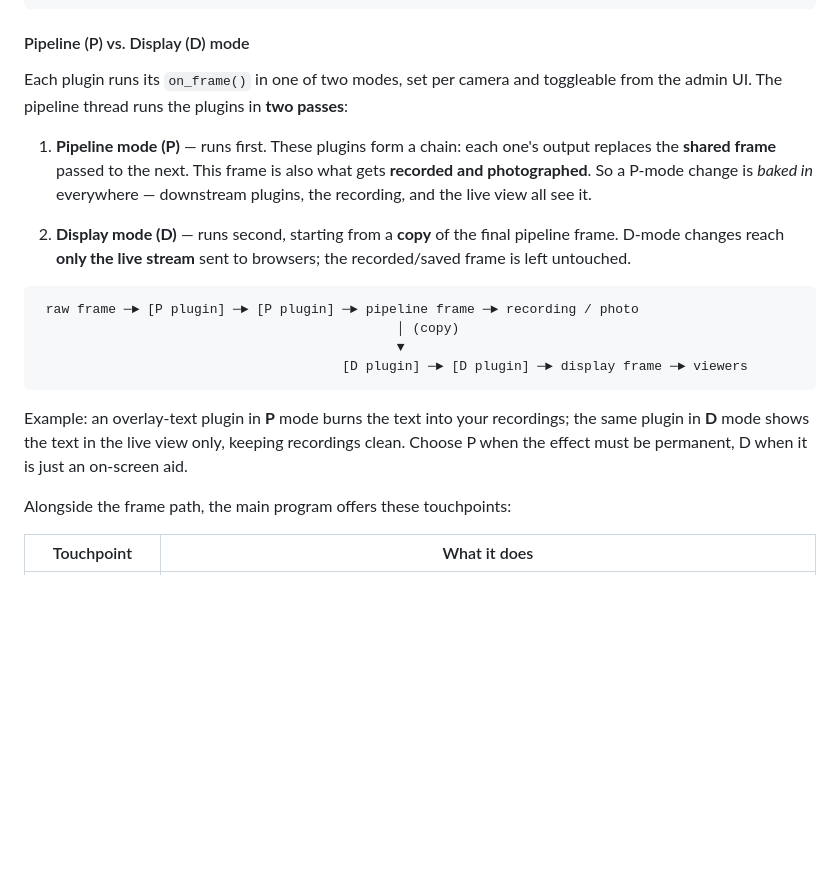
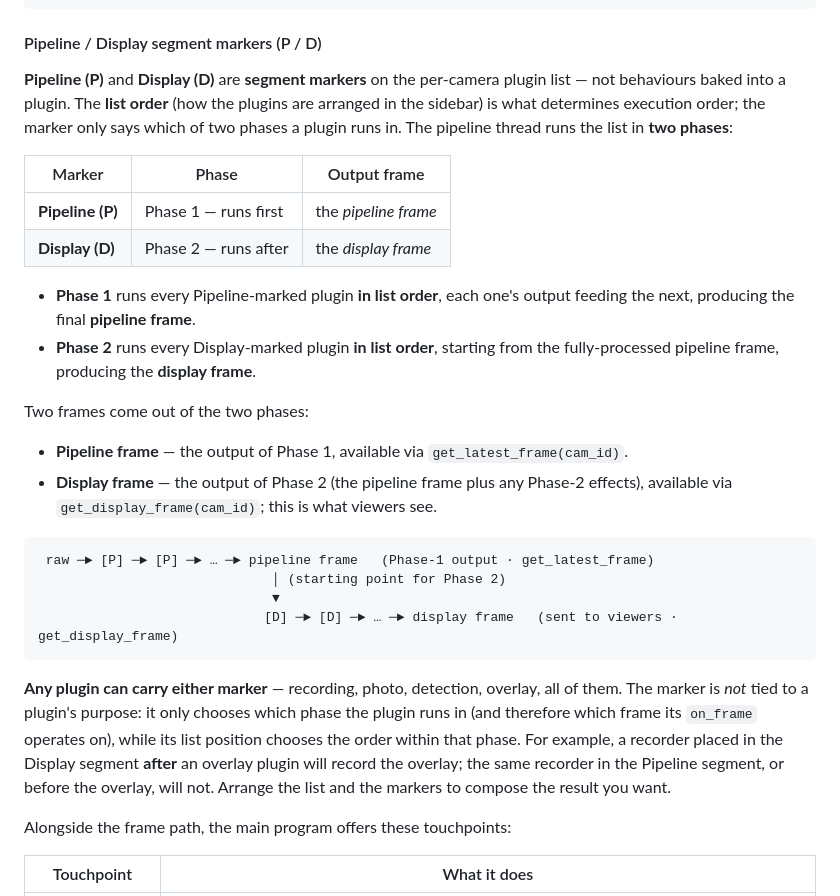
Before and after one commit to rbxowi2/Budgie, a Markdown page: README.md, the part around the change. Drawn GitHub-style; blank space fills up the shorter version.

````diff
--- a/README.md
+++ b/README.md
@@ -276,32 +276,45 @@ Understanding the frame pipeline makes both plugins and drivers easy to write.
                    encodes JPEG, pushes "frame" events to each viewer
 ```
 
-#### Pipeline (P) vs. Display (D) mode
+#### Pipeline / Display segment markers (P / D)
 
-Each plugin runs its `on_frame()` in one of two modes, set per camera and
-toggleable from the admin UI. The pipeline thread runs the plugins in **two
-passes**:
+**Pipeline (P)** and **Display (D)** are **segment markers** on the per-camera
+plugin list — not behaviours baked into a plugin. The **list order** (how the
+plugins are arranged in the sidebar) is what determines execution order; the
+marker only says which of two phases a plugin runs in. The pipeline thread runs
+the list in **two phases**:
 
-1. **Pipeline mode (P)** — runs first. These plugins form a chain: each one's
-   output replaces the **shared frame** passed to the next. This frame is also
-   what gets **recorded and photographed**. So a P-mode change is *baked in*
-   everywhere — downstream plugins, the recording, and the live view all see it.
+| Marker | Phase | Output frame |
+|--------|-------|--------------|
+| **Pipeline (P)** | Phase 1 — runs first | the *pipeline frame* |
+| **Display (D)**  | Phase 2 — runs after | the *display frame* |
 
-2. **Display mode (D)** — runs second, starting from a **copy** of the final
-   pipeline frame. D-mode changes reach **only the live stream** sent to
-   browsers; the recorded/saved frame is left untouched.
+- **Phase 1** runs every Pipeline-marked plugin **in list order**, each one's
+  output feeding the next, producing the final **pipeline frame**.
+- **Phase 2** runs every Display-marked plugin **in list order**, starting from
+  the fully-processed pipeline frame, producing the **display frame**.
+
+Two frames come out of the two phases:
+
+- **Pipeline frame** — the output of Phase 1, available via `get_latest_frame(cam_id)`.
+- **Display frame** — the output of Phase 2 (the pipeline frame plus any Phase-2
+  effects), available via `get_display_frame(cam_id)`; this is what viewers see.
 
 ```
- raw frame ─► [P plugin] ─► [P plugin] ─► pipeline frame ─► recording / photo
-                                              │ (copy)
-                                              ▼
-                                       [D plugin] ─► [D plugin] ─► display frame ─► viewers
+ raw ─► [P] ─► [P] ─► … ─► pipeline frame   (Phase-1 output · get_latest_frame)
+                              │ (starting point for Phase 2)
+                              ▼
+                             [D] ─► [D] ─► … ─► display frame   (sent to viewers · get_display_frame)
 ```
 
-Example: an overlay-text plugin in **P** mode burns the text into your
-recordings; the same plugin in **D** mode shows the text in the live view only,
-keeping recordings clean. Choose P when the effect must be permanent, D when it
-is just an on-screen aid.
+**Any plugin can carry either marker** — recording, photo, detection, overlay,
+all of them. The marker is *not* tied to a plugin's purpose: it only chooses
+which phase the plugin runs in (and therefore which frame its `on_frame`
+operates on), while its list position chooses the order within that phase. For
+example, a recorder placed in the Display segment **after** an overlay plugin
+will record the overlay; the same recorder in the Pipeline segment, or before
+the overlay, will not. Arrange the list and the markers to compose the result
+you want.
 
 Alongside the frame path, the main program offers these touchpoints:
 
````
